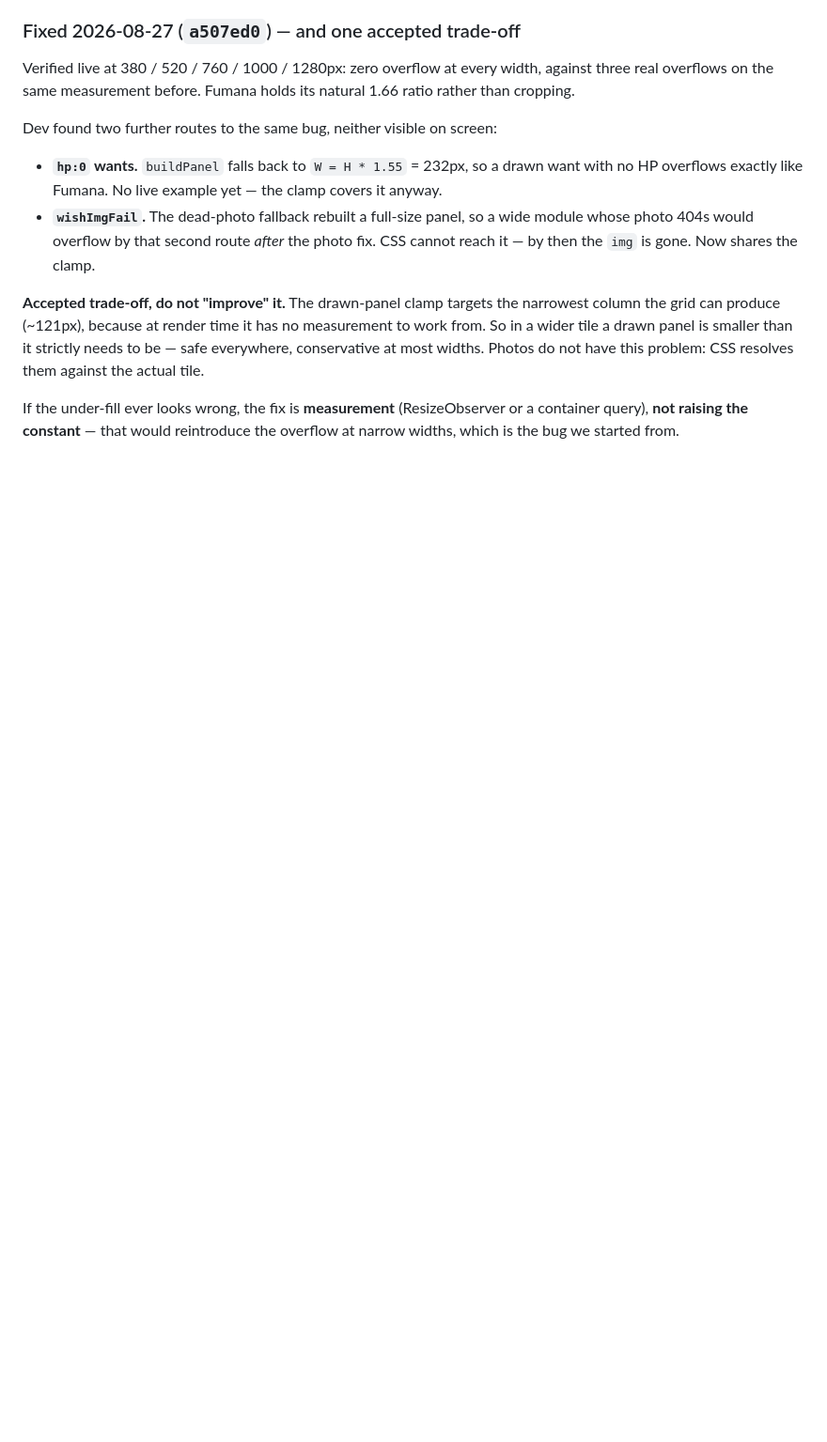
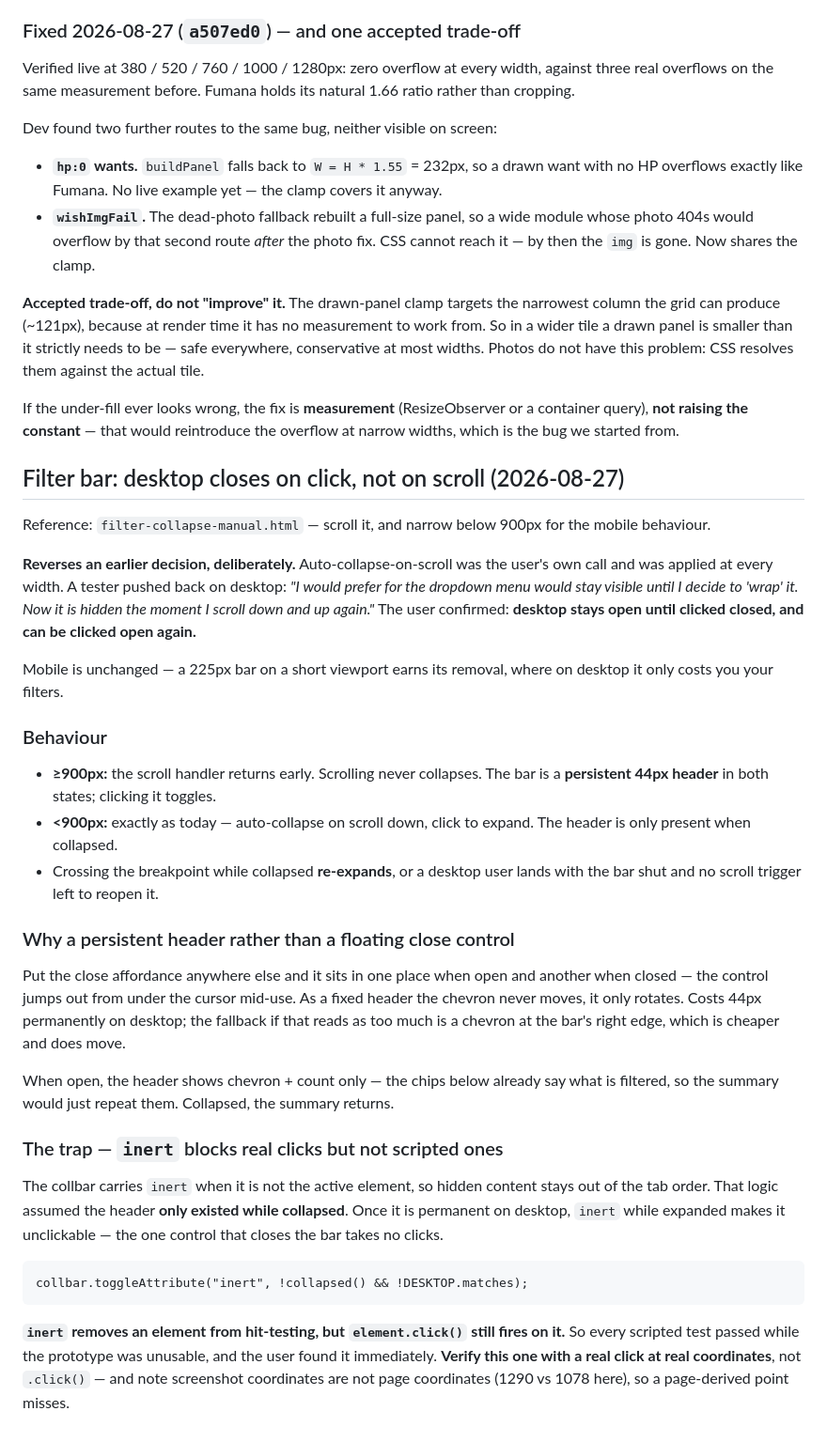
Before and after one commit to spongefile/eurorackfi, a Markdown page: HANDOFF-design-to-dev.md, the part around the change. Shown at 94% size. Rendered like a GitHub page; blank space fills up the shorter version.

Commit message:
Handoff: desktop filter bar closes on click, not scroll
Co-Authored-By: Claude Opus 5 <noreply@anthropic.com>

```diff
--- a/HANDOFF-design-to-dev.md
+++ b/HANDOFF-design-to-dev.md
@@ -1115,3 +1115,54 @@ not have this problem: CSS resolves them against the actual tile.
 If the under-fill ever looks wrong, the fix is **measurement** (ResizeObserver or
 a container query), **not raising the constant** — that would reintroduce the
 overflow at narrow widths, which is the bug we started from.
+
+## Filter bar: desktop closes on click, not on scroll (2026-08-27)
+
+Reference: `filter-collapse-manual.html` — scroll it, and narrow below 900px
+for the mobile behaviour.
+
+**Reverses an earlier decision, deliberately.** Auto-collapse-on-scroll was the
+user's own call and was applied at every width. A tester pushed back on
+desktop: *"I would prefer for the dropdown menu would stay visible until I
+decide to 'wrap' it. Now it is hidden the moment I scroll down and up again."*
+The user confirmed: **desktop stays open until clicked closed, and can be
+clicked open again.**
+
+Mobile is unchanged — a 225px bar on a short viewport earns its removal, where
+on desktop it only costs you your filters.
+
+### Behaviour
+
+- **≥900px:** the scroll handler returns early. Scrolling never collapses. The
+  bar is a **persistent 44px header** in both states; clicking it toggles.
+- **<900px:** exactly as today — auto-collapse on scroll down, click to expand.
+  The header is only present when collapsed.
+- Crossing the breakpoint while collapsed **re-expands**, or a desktop user
+  lands with the bar shut and no scroll trigger left to reopen it.
+
+### Why a persistent header rather than a floating close control
+
+Put the close affordance anywhere else and it sits in one place when open and
+another when closed — the control jumps out from under the cursor mid-use. As a
+fixed header the chevron never moves, it only rotates. Costs 44px permanently on
+desktop; the fallback if that reads as too much is a chevron at the bar's right
+edge, which is cheaper and does move.
+
+When open, the header shows chevron + count only — the chips below already say
+what is filtered, so the summary would just repeat them. Collapsed, the summary
+returns.
+
+### The trap — `inert` blocks real clicks but not scripted ones
+
+The collbar carries `inert` when it is not the active element, so hidden content
+stays out of the tab order. That logic assumed the header **only existed while
+collapsed**. Once it is permanent on desktop, `inert` while expanded makes it
+unclickable — the one control that closes the bar takes no clicks.
+
+    collbar.toggleAttribute("inert", !collapsed() && !DESKTOP.matches);
+
+**`inert` removes an element from hit-testing, but `element.click()` still
+fires on it.** So every scripted test passed while the prototype was unusable,
+and the user found it immediately. **Verify this one with a real click at real
+coordinates**, not `.click()` — and note screenshot coordinates are not page
+coordinates (1290 vs 1078 here), so a page-derived point misses.
```
